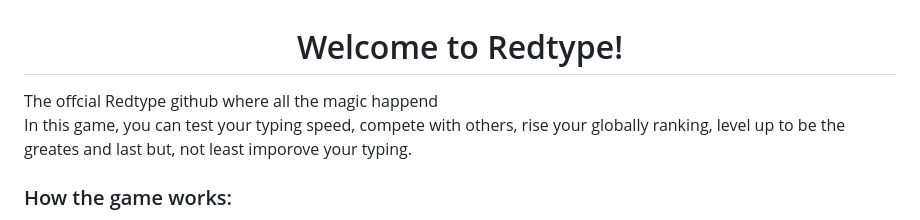
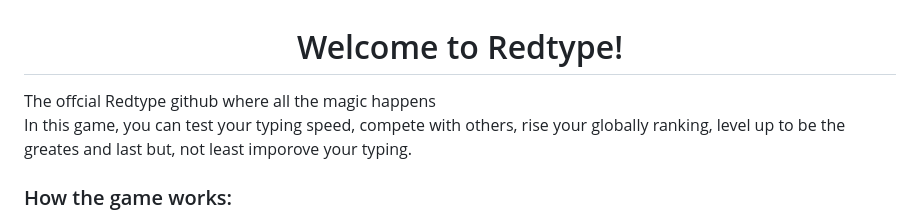
Before and after one commit to Jasan33/Redtype, a Markdown page: README.md, the part around the change. Rendered like a GitHub page.

```diff
--- a/README.md
+++ b/README.md
@@ -1,5 +1,5 @@
 <h1 align="center"> Welcome to Redtype! </h1>
-The offcial Redtype github where all the magic happend
+The offcial Redtype github where all the magic happens
 
 In this game, you can test your typing speed, compete with others, rise your globally ranking, level up to be the greates and last but, not least imporove your typing.
 
```
